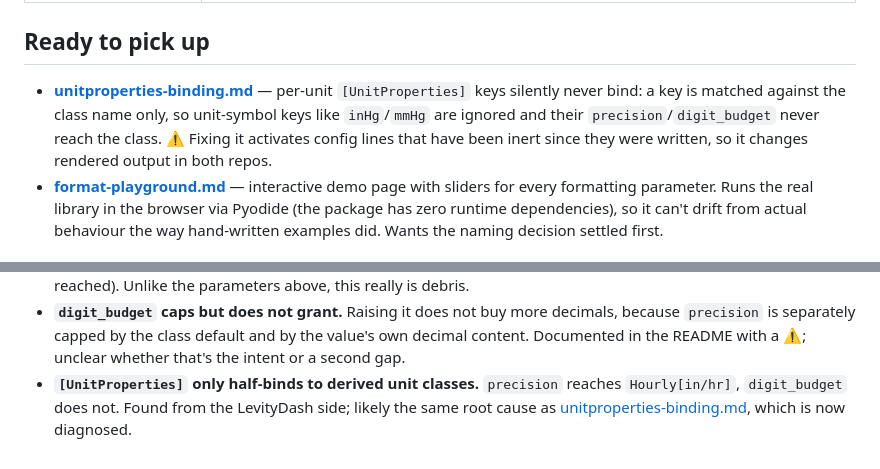
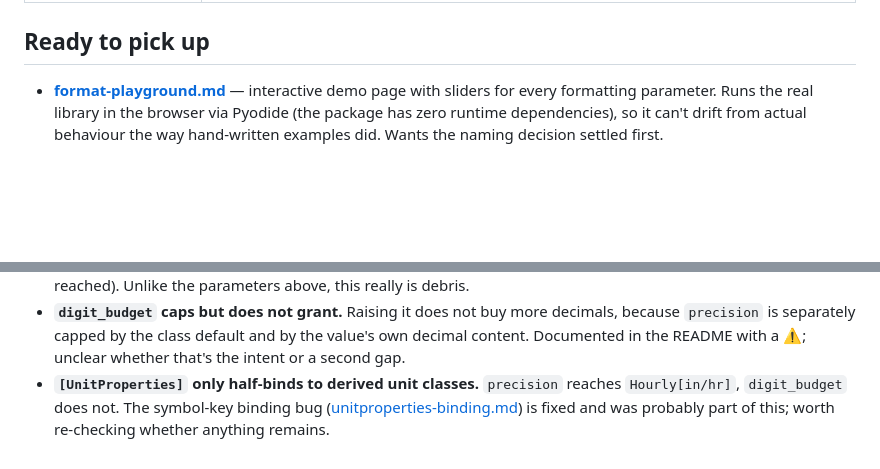
Before and after one commit to noblecloud/WeatherUnits, a Markdown page: docs/tasks/README.md, 2 parts joined by grey strips. Rendered like a GitHub page; blank space fills up the shorter version.

Commit message:
docs(tasks): mark the [UnitProperties] binding bug resolved

```diff
--- a/docs/tasks/README.md
+++ b/docs/tasks/README.md
@@ -20,12 +20,6 @@ These are blocked on a judgment call, not on effort.
 
 ## Ready to pick up
 
-- **[unitproperties-binding.md](unitproperties-binding.md)** — per-unit
-  `[UnitProperties]` keys silently never bind: a key is matched against the
-  class name only, so unit-symbol keys like `inHg`/`mmHg` are ignored and
-  their `precision`/`digit_budget` never reach the class. ⚠️ Fixing it
-  activates config lines that have been inert since they were written, so it
-  changes rendered output in both repos.
 - **[format-playground.md](format-playground.md)** — interactive demo page
   with sliders for every formatting parameter. Runs the real library in the
   browser via Pyodide (the package has zero runtime dependencies), so it
@@ -57,7 +51,7 @@ Small, self-contained, no decisions needed.
   and by the value's own decimal content. Documented in the README with a
   ⚠️; unclear whether that's the intent or a second gap.
 - **`[UnitProperties]` only half-binds to derived unit classes.**
-  `precision` reaches `Hourly[in/hr]`, `digit_budget` does not. Found from
-  the LevityDash side; likely the same root cause as
-  [unitproperties-binding.md](unitproperties-binding.md), which is now
-  diagnosed.
+  `precision` reaches `Hourly[in/hr]`, `digit_budget` does not. The
+  symbol-key binding bug ([unitproperties-binding.md](unitproperties-binding.md))
+  is fixed and was probably part of this; worth re-checking whether anything
+  remains.
```
Also changed, not shown: docs/tasks/unitproperties-binding.md (+10 -1 lines).
